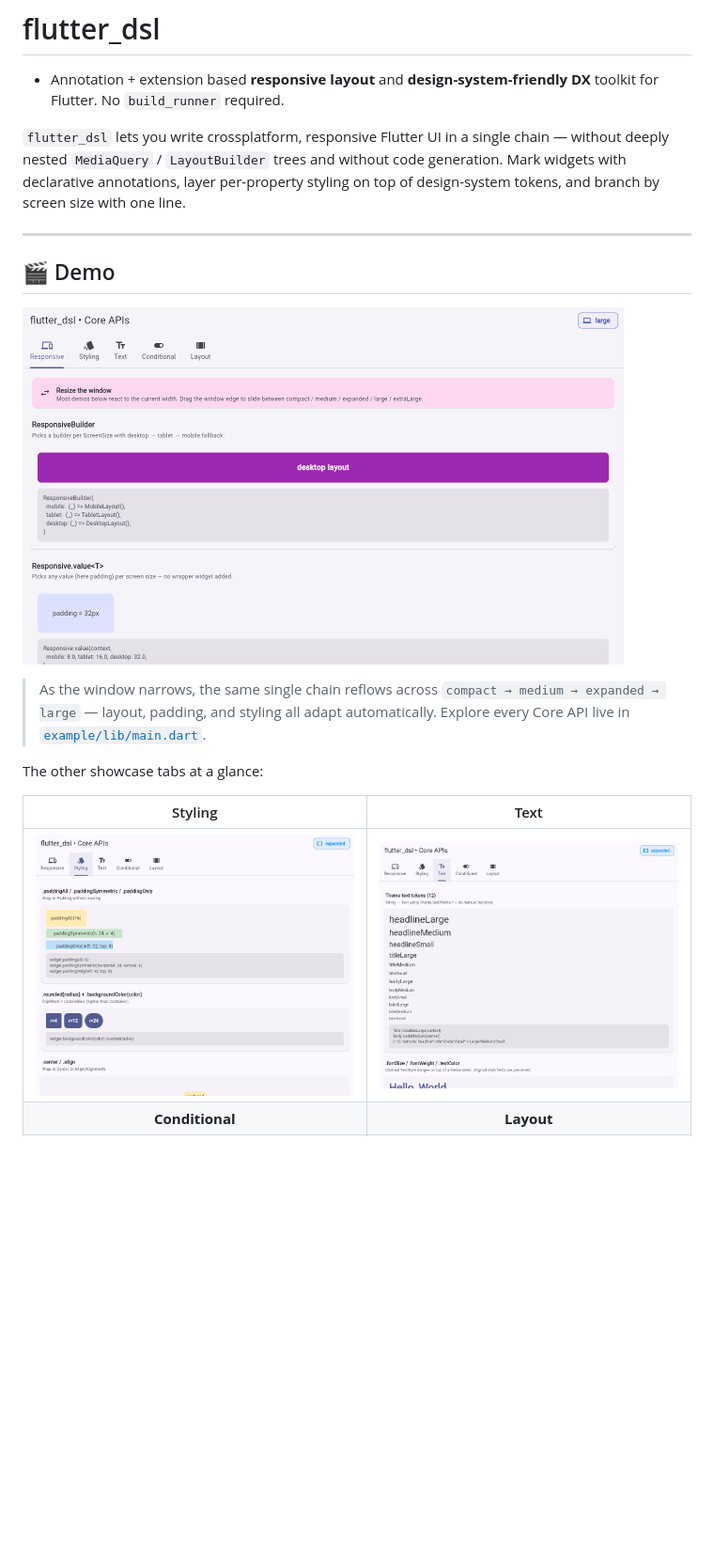
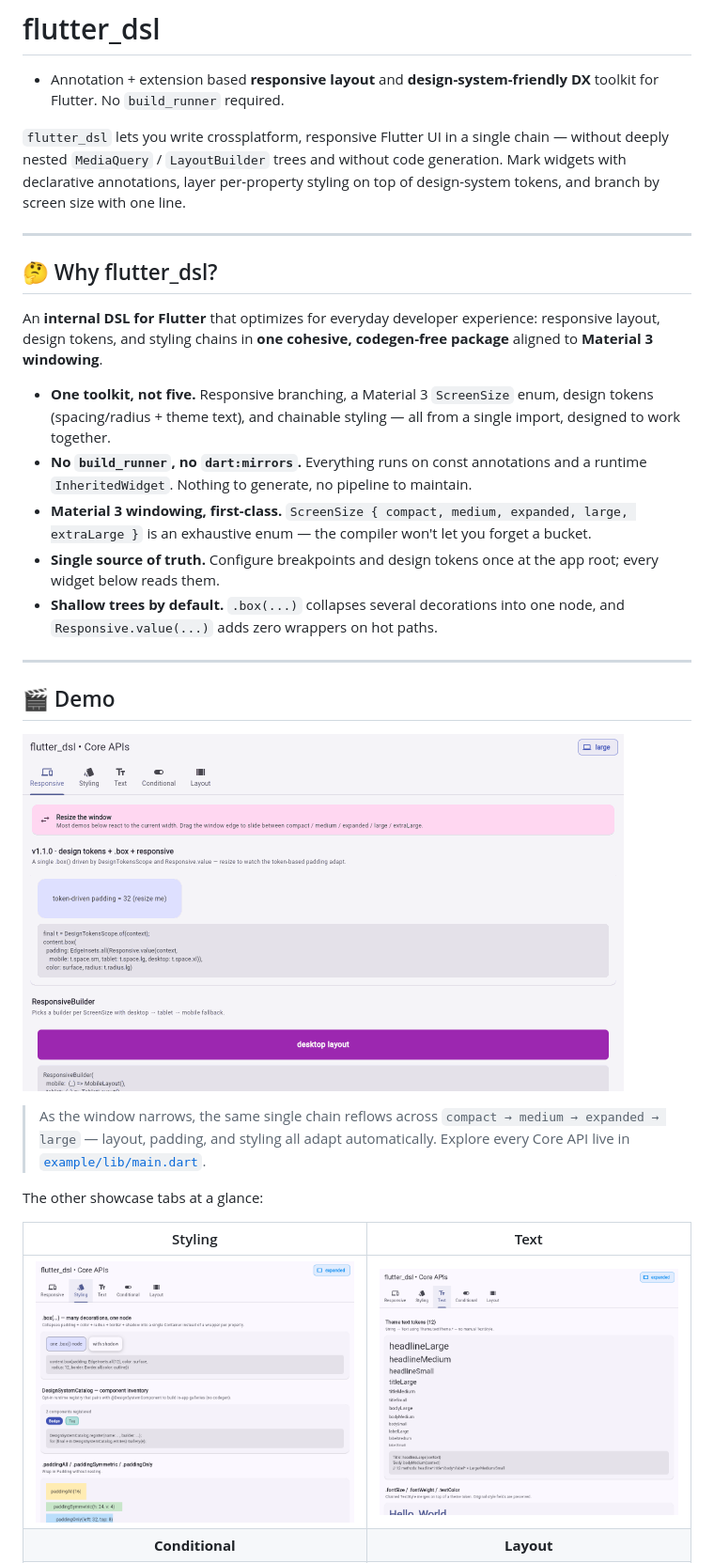
Before and after one commit to hardy716/flutter_dsl, a Markdown page: README.md, the part around one of its changes. Shown at 94% size. GitHub-like rendering; pictures changed too: doc/demo.gif, doc/tab_styling.png; blank space fills up the shorter version.

```diff
--- a/README.md
+++ b/README.md
@@ -5,6 +5,18 @@
 - Annotation + extension based **responsive layout** and **design-system-friendly DX** toolkit for Flutter. No `build_runner` required.
 
 `flutter_dsl` lets you write crossplatform, responsive Flutter UI in a single chain — without deeply nested `MediaQuery` / `LayoutBuilder` trees and without code generation. Mark widgets with declarative annotations, layer per-property styling on top of design-system tokens, and branch by screen size with one line.
+
+---
+
+## 🤔 Why flutter_dsl?
+
+An **internal DSL for Flutter** that optimizes for everyday developer experience: responsive layout, design tokens, and styling chains in **one cohesive, codegen-free package** aligned to **Material 3 windowing**.
+
+- **One toolkit, not five.** Responsive branching, a Material 3 `ScreenSize` enum, design tokens (spacing/radius + theme text), and chainable styling — all from a single import, designed to work together.
+- **No `build_runner`, no `dart:mirrors`.** Everything runs on const annotations and a runtime `InheritedWidget`. Nothing to generate, no pipeline to maintain.
+- **Material 3 windowing, first-class.** `ScreenSize { compact, medium, expanded, large, extraLarge }` is an exhaustive enum — the compiler won't let you forget a bucket.
+- **Single source of truth.** Configure breakpoints and design tokens once at the app root; every widget below reads them.
+- **Shallow trees by default.** `.box(...)` collapses several decorations into one node, and `Responsive.value(...)` adds zero wrappers on hot paths.
 
 ---
 
```
Also changed, not shown: other parts of README.md (+0 -16 lines), 1 other file.
